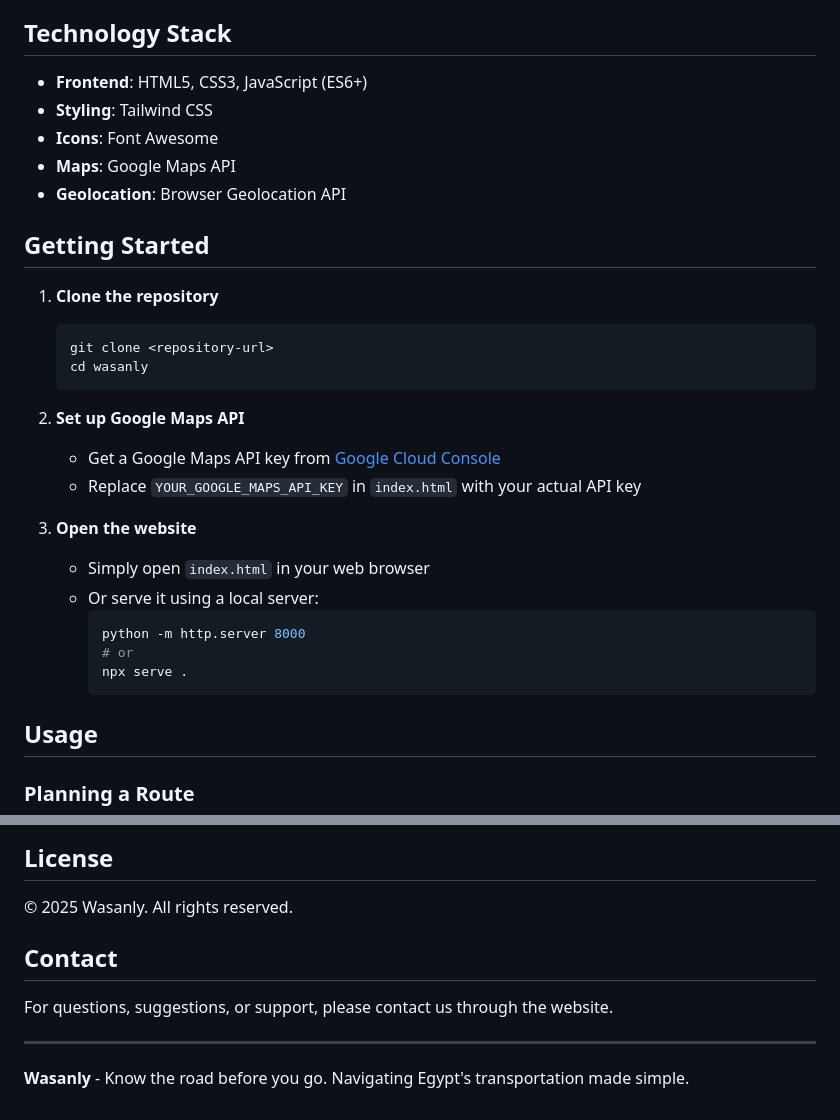
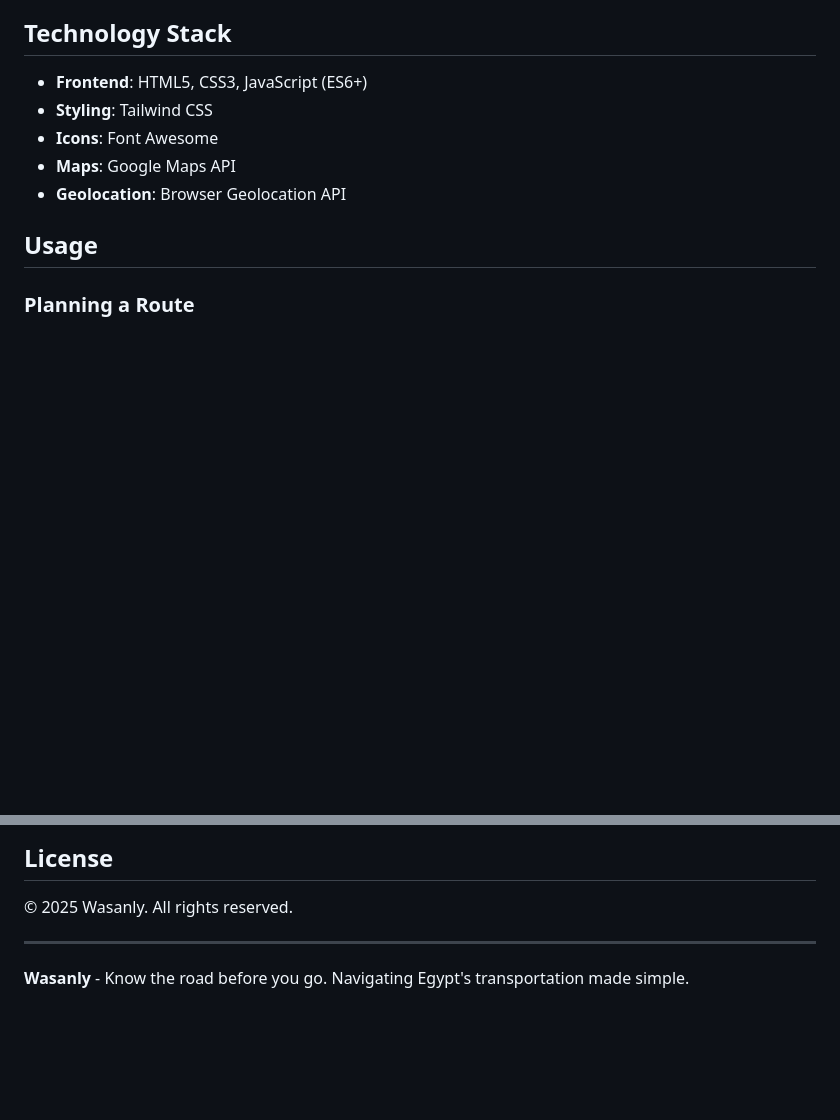
Before and after one commit to AmmarYasserAI-2/Wasalny, a Markdown page: README.md, 2 parts joined by grey strips. Drawn GitHub-style; blank space fills up the shorter version.

````diff
--- a/README.md
+++ b/README.md
@@ -36,27 +36,6 @@ Wasanly is a comprehensive transportation planning website for Egypt, helping us
 - **Icons**: Font Awesome
 - **Maps**: Google Maps API
 - **Geolocation**: Browser Geolocation API
-
-## Getting Started
-
-1. **Clone the repository**
-   ```bash
-   git clone <repository-url>
-   cd wasanly
-   ```
-
-2. **Set up Google Maps API**
-   - Get a Google Maps API key from [Google Cloud Console](https://console.cloud.google.com/)
-   - Replace `YOUR_GOOGLE_MAPS_API_KEY` in `index.html` with your actual API key
-
-3. **Open the website**
-   - Simply open `index.html` in your web browser
-   - Or serve it using a local server:
-     ```bash
-     python -m http.server 8000
-     # or
-     npx serve .
-     ```
 
 ## Usage
 
@@ -107,10 +86,6 @@ We welcome contributions to improve Wasanly:
 
 © 2025 Wasanly. All rights reserved.
 
-## Contact
-
-For questions, suggestions, or support, please contact us through the website.
-
 ---
 
 **Wasanly** - Know the road before you go. Navigating Egypt's transportation made simple.
````
